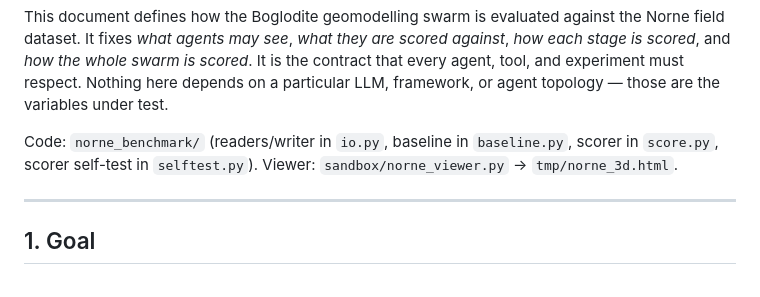
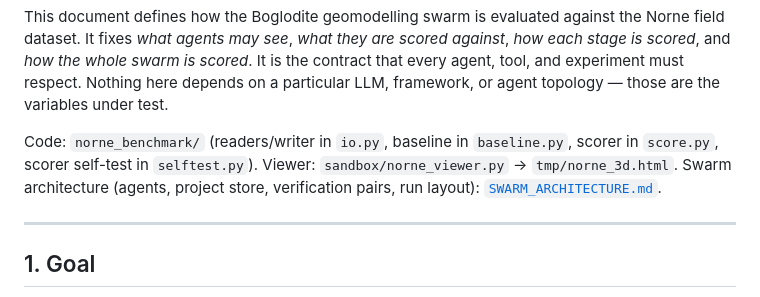
Before and after one commit to yohanesnuwara/boglodite, a Markdown page: docs/NORNE_BENCHMARK.md, the part around the change. Drawn GitHub-style.

```diff
--- a/docs/NORNE_BENCHMARK.md
+++ b/docs/NORNE_BENCHMARK.md
@@ -11,6 +11,7 @@ variables under test.
 
 Code: `norne_benchmark/` (readers/writer in `io.py`, baseline in `baseline.py`, scorer in `score.py`, scorer self-test in `selftest.py`).
 Viewer: `sandbox/norne_viewer.py` → `tmp/norne_3d.html`.
+Swarm architecture (agents, project store, verification pairs, run layout): [`SWARM_ARCHITECTURE.md`](./SWARM_ARCHITECTURE.md).
 
 ---
 
```
Also changed, not shown: docs/SWARM_ARCHITECTURE.md (added, +215 -0 lines).
